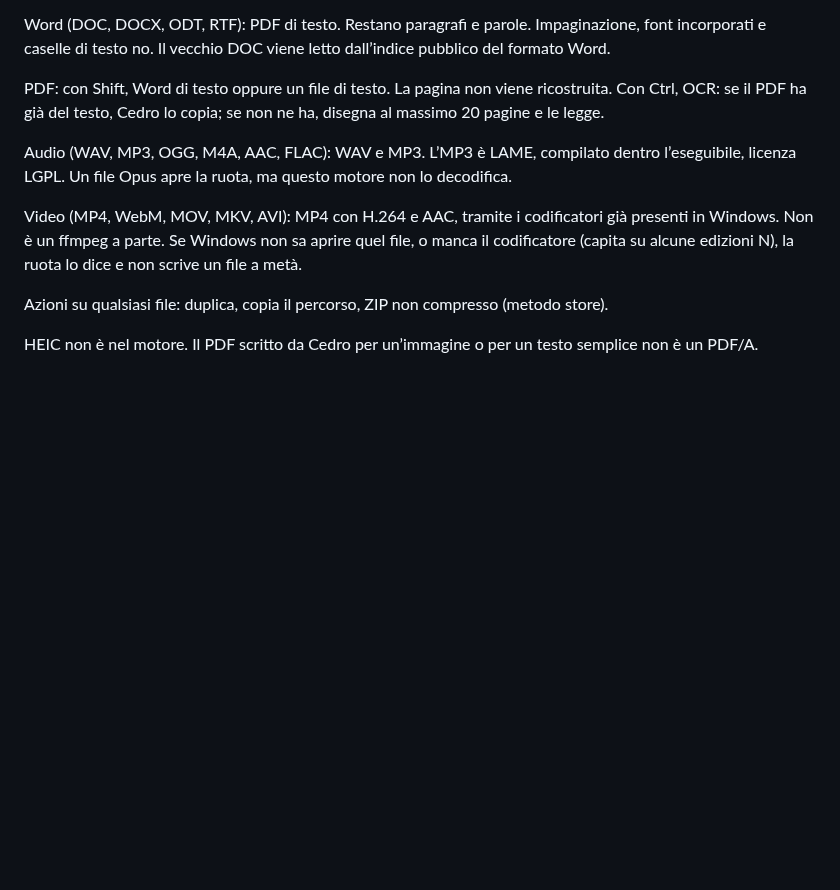
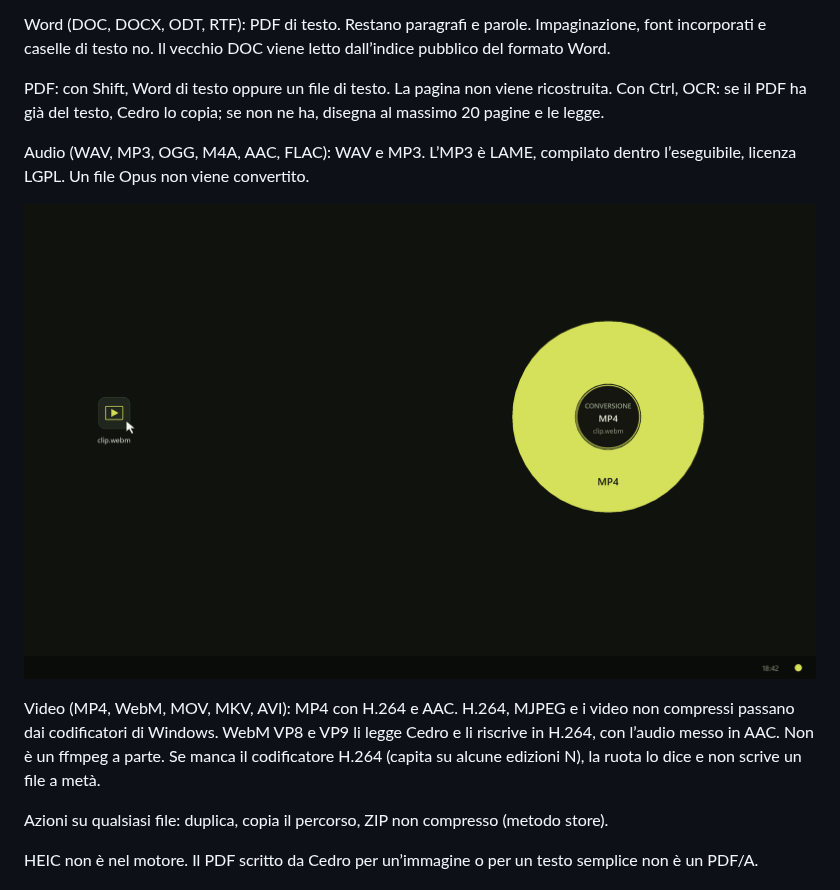
Before and after one commit to realfulvio/cedro, a Markdown page: README.md, the part around one of its changes. Rendered like a GitHub page; pictures changed too: docs/video.png (added); blank space fills up the shorter version.

```diff
--- a/README.md
+++ b/README.md
@@ -85,9 +100,13 @@ Word (DOC, DOCX, ODT, RTF): PDF di testo. Restano paragrafi e parole. Impaginazi
 
 PDF: con Shift, Word di testo oppure un file di testo. La pagina non viene ricostruita. Con Ctrl, OCR: se il PDF ha già del testo, Cedro lo copia; se non ne ha, disegna al massimo 20 pagine e le legge.
 
-Audio (WAV, MP3, OGG, M4A, AAC, FLAC): WAV e MP3. L’MP3 è LAME, compilato dentro l’eseguibile, licenza LGPL. Un file Opus apre la ruota, ma questo motore non lo decodifica.
+Audio (WAV, MP3, OGG, M4A, AAC, FLAC): WAV e MP3. L’MP3 è LAME, compilato dentro l’eseguibile, licenza LGPL. Un file Opus non viene convertito.
 
-Video (MP4, WebM, MOV, MKV, AVI): MP4 con H.264 e AAC, tramite i codificatori già presenti in Windows. Non è un ffmpeg a parte. Se Windows non sa aprire quel file, o manca il codificatore (capita su alcune edizioni N), la ruota lo dice e non scrive un file a metà.
+<p align="center">
+  <img src="docs/video.png" alt="Desktop scuro: cursore su clip.webm e ruota con la fetta MP4 accesa">
+</p>
+
+Video (MP4, WebM, MOV, MKV, AVI): MP4 con H.264 e AAC. H.264, MJPEG e i video non compressi passano dai codificatori di Windows. WebM VP8 e VP9 li legge Cedro e li riscrive in H.264, con l’audio messo in AAC. Non è un ffmpeg a parte. Se manca il codificatore H.264 (capita su alcune edizioni N), la ruota lo dice e non scrive un file a metà.
 
 Azioni su qualsiasi file: duplica, copia il percorso, ZIP non compresso (metodo store).
 
```
Also changed, not shown: other parts of README.md (+26 -5 lines), docs/formati.png (added), 10 other files.
